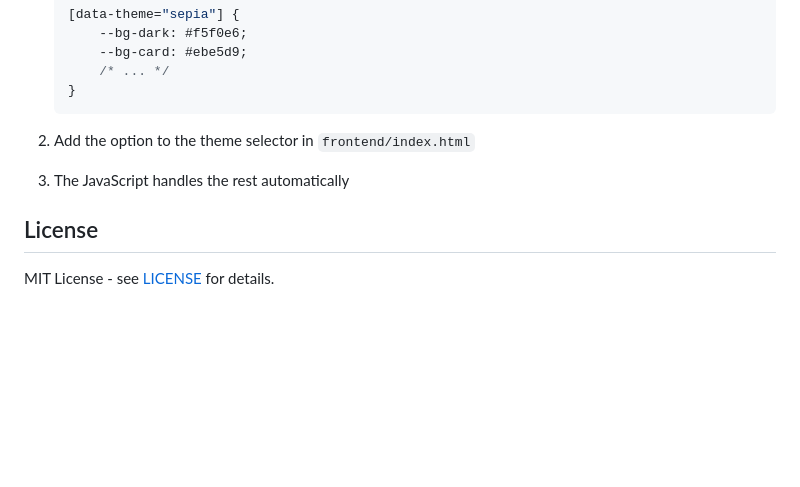
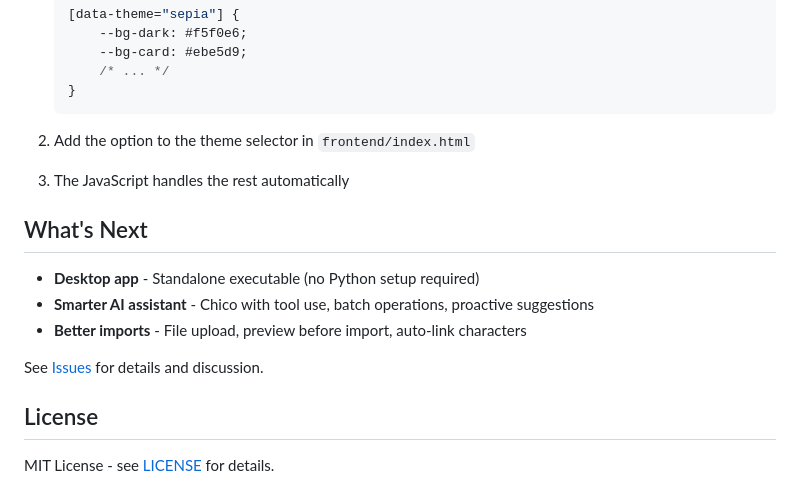
Before and after one commit to zaphodsdad/GhostWriter3000, a Markdown page: README.md, the part around the change. Drawn GitHub-style; blank space fills up the shorter version.

Commit message:
Add What's Next section to README

```diff
--- a/README.md
+++ b/README.md
@@ -498,6 +498,14 @@ To add a new theme (e.g., "sepia" for writers):
 2. Add the option to the theme selector in `frontend/index.html`
 3. The JavaScript handles the rest automatically
 
+## What's Next
+
+- **Desktop app** - Standalone executable (no Python setup required)
+- **Smarter AI assistant** - Chico with tool use, batch operations, proactive suggestions
+- **Better imports** - File upload, preview before import, auto-link characters
+
+See [Issues](https://github.com/zaphodsdad/prose-pipeline/issues) for details and discussion.
+
 ## License
 
 MIT License - see [LICENSE](LICENSE) for details.
```
